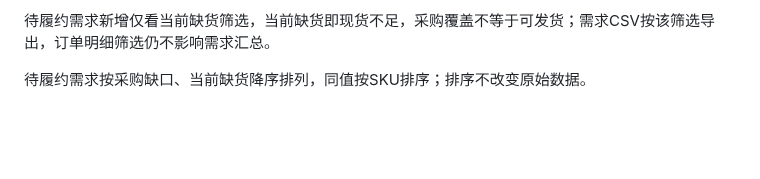
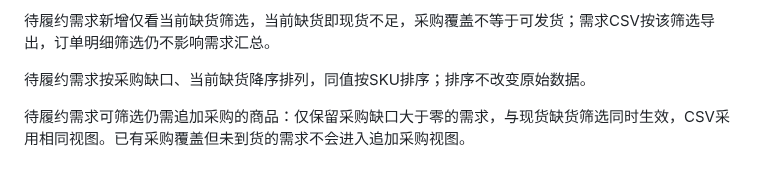
Before and after one commit to Zzianaaa/datalens, a Markdown page: VALIDATION.md, the part around the change. Rendered like a GitHub page; blank space fills up the shorter version.

Commit message:
View fulfillment items requiring additional procurement: VALIDATION.md

```diff
--- a/VALIDATION.md
+++ b/VALIDATION.md
@@ -113,3 +113,5 @@
 待履约需求新增仅看当前缺货筛选，当前缺货即现货不足，采购覆盖不等于可发货；需求CSV按该筛选导出，订单明细筛选仍不影响需求汇总。
 
 待履约需求按采购缺口、当前缺货降序排列，同值按SKU排序；排序不改变原始数据。
+
+待履约需求可筛选仍需追加采购的商品：仅保留采购缺口大于零的需求，与现货缺货筛选同时生效，CSV采用相同视图。已有采购覆盖但未到货的需求不会进入追加采购视图。
```
